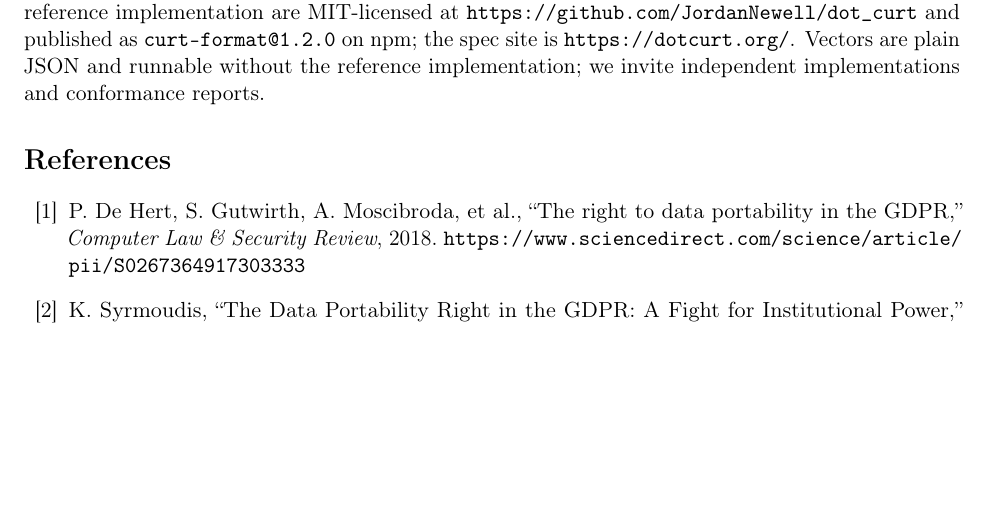
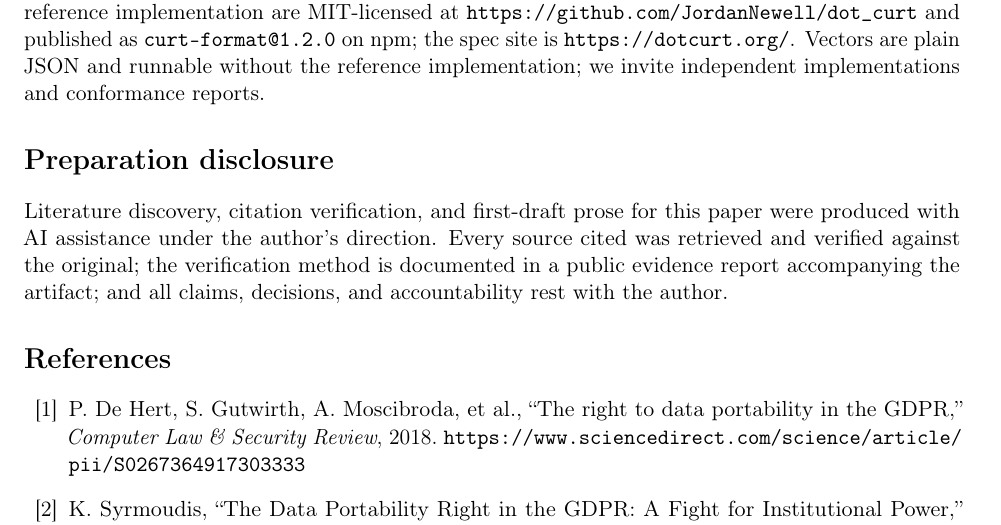
Before and after one commit to JordanNewell/dot_curt, a LaTeX paper (docs/papers/arxiv/dotcurt-arxiv.tex): part of page 10 of 11, cut so that both start at the same text, the shorter picture padded with empty space. Compiled offline with pdfLaTeX.

Commit message:
docs: preparation disclosure — AI-assisted, author accountable
Discloses AI-assisted literature discovery, verification, and first-
draft prose; sources verified against originals per the public
evidence report. Follows the disclosed-assistance precedent (FunSearch,
AI Scientist-v2) over the concealment failure mode.

```diff
--- a/docs/papers/arxiv/dotcurt-arxiv.tex
+++ b/docs/papers/arxiv/dotcurt-arxiv.tex
@@ -194,6 +194,10 @@ We presented .curt, a single-file, conversations-first, LLM-native conversation
 
 \textbf{Artifact.} The specification (SPEC.md), extension registry (EXTENSIONS.md), conformance vectors (\texttt{conformance/}), ecosystem tracker (\texttt{capabilities.json}), JSON Schema, and zero-dependency reference implementation are MIT-licensed at \url{https://github.com/JordanNewell/dot_curt} and published as \texttt{curt-format@1.2.0} on npm; the spec site is \url{https://dotcurt.org/}. Vectors are plain JSON and runnable without the reference implementation; we invite independent implementations and conformance reports.
 
+\section*{Preparation disclosure}
+
+Literature discovery, citation verification, and first-draft prose for this paper were produced with AI assistance under the author's direction. Every source cited was retrieved and verified against the original; the verification method is documented in a public evidence report accompanying the artifact; and all claims, decisions, and accountability rest with the author.
+
 \begin{thebibliography}{19}
 
 \bibitem{r1} P. De Hert, S. Gutwirth, A. Moscibroda, et al., ``The right to data portability in the GDPR,'' \emph{Computer Law \& Security Review}, 2018. \url{https://www.sciencedirect.com/science/article/pii/S0267364917303333}
```
Also changed, not shown: docs/papers/2026-10-25-dotcurt-paper-draft.md (+6 -0 lines), docs/papers/arxiv/dotcurt-arxiv.pdf.
